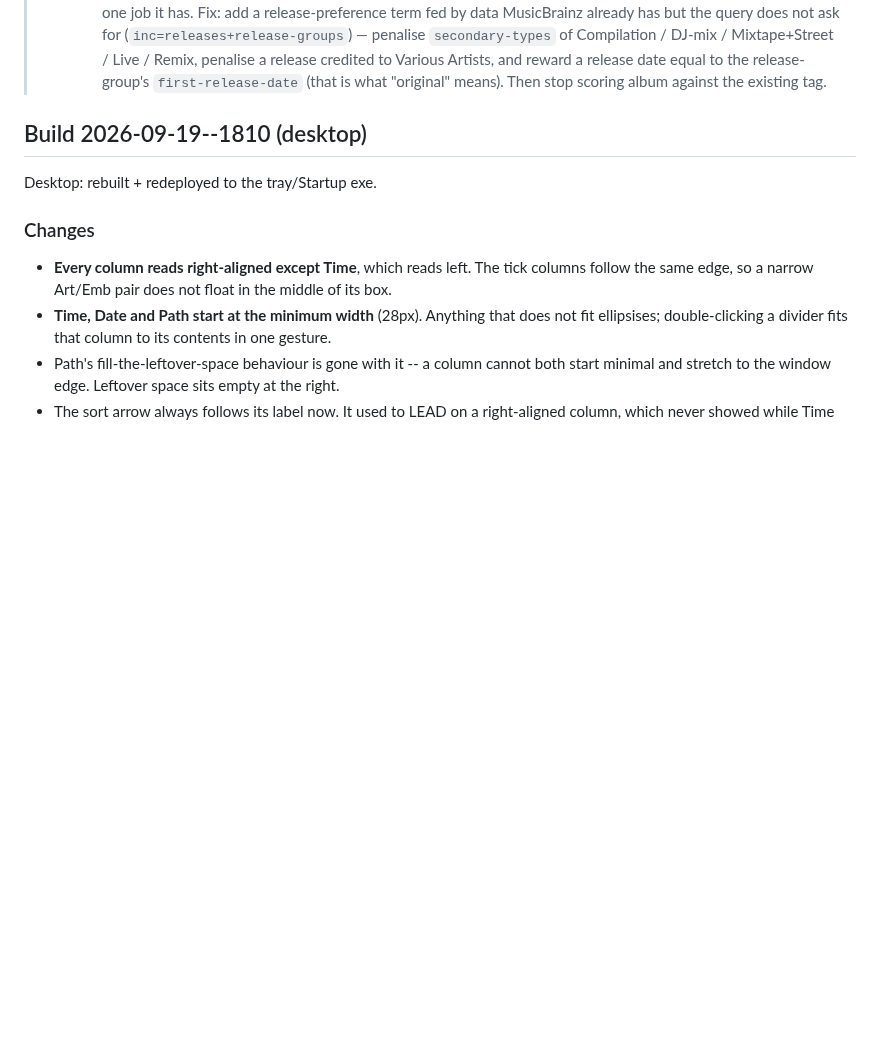
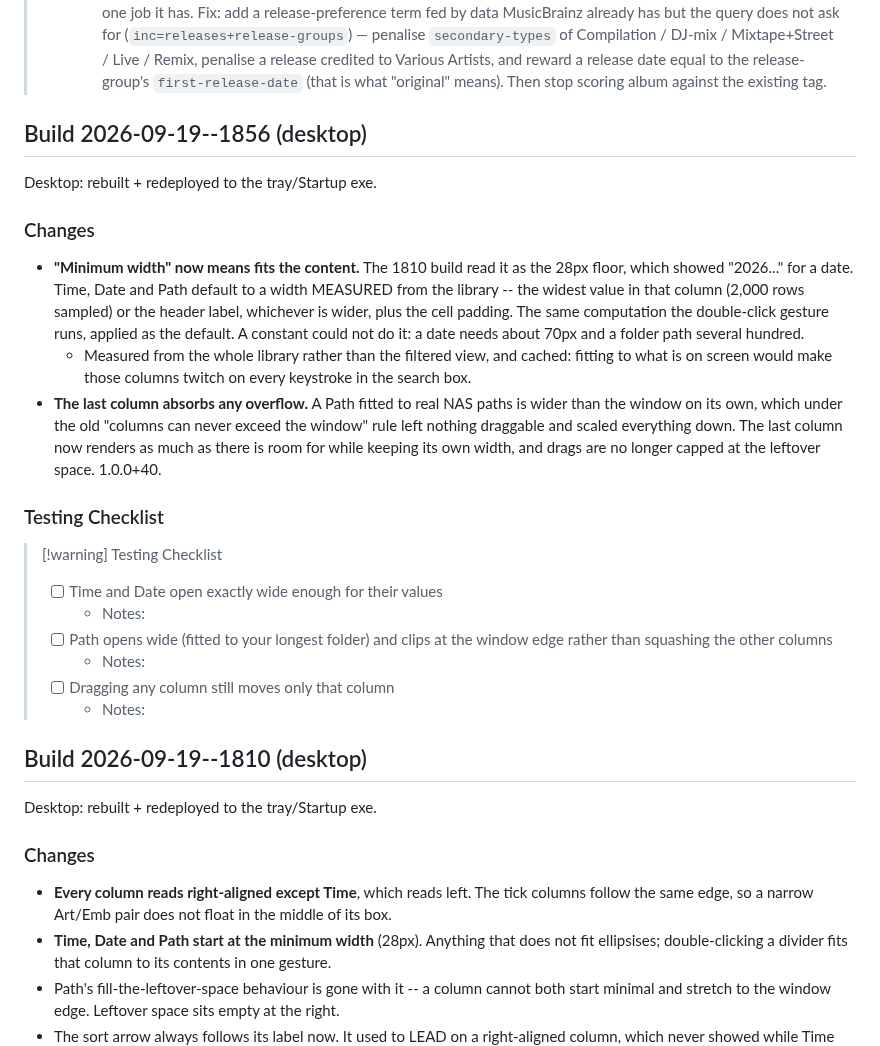
Before and after one commit to mklod/fooplayer, a Markdown page: CHANGELOG.md, the part around the change. Drawn GitHub-style; blank space fills up the shorter version.

Commit message:
docs: build 2026-09-19--1856 — fit-to-contents defaults, last column absorbs overflow (1.0.0+40)
Co-Authored-By: Claude Opus 5 (1M context) <noreply@anthropic.com>
Claude-Session: https://claude.ai/code/session_011zjpfUtVmccYBbQinxQzKZ

```diff
--- a/CHANGELOG.md
+++ b/CHANGELOG.md
@@ -40,6 +40,40 @@
 >   penalise a release credited to Various Artists, and reward a release date
 >   equal to the release-group's `first-release-date` (that is what "original"
 >   means). Then stop scoring album against the existing tag.
+
+## Build 2026-09-19--1856 (desktop)
+
+Desktop: rebuilt + redeployed to the tray/Startup exe.
+
+### Changes
+
+- **"Minimum width" now means fits the content.** The 1810 build read it
+  as the 28px floor, which showed "2026..." for a date. Time, Date and
+  Path default to a width MEASURED from the library -- the widest value
+  in that column (2,000 rows sampled) or the header label, whichever is
+  wider, plus the cell padding. The same computation the double-click
+  gesture runs, applied as the default. A constant could not do it: a
+  date needs about 70px and a folder path several hundred.
+  - Measured from the whole library rather than the filtered view, and
+    cached: fitting to what is on screen would make those columns twitch
+    on every keystroke in the search box.
+- **The last column absorbs any overflow.** A Path fitted to real NAS
+  paths is wider than the window on its own, which under the old
+  "columns can never exceed the window" rule left nothing draggable and
+  scaled everything down. The last column now renders as much as there
+  is room for while keeping its own width, and drags are no longer
+  capped at the leftover space. 1.0.0+40.
+
+### Testing Checklist
+
+> [!warning] Testing Checklist
+> - [ ] Time and Date open exactly wide enough for their values
+>   - Notes:
+> - [ ] Path opens wide (fitted to your longest folder) and clips at the
+>       window edge rather than squashing the other columns
+>   - Notes:
+> - [ ] Dragging any column still moves only that column
+>   - Notes:
 
 ## Build 2026-09-19--1810 (desktop)
 
```
